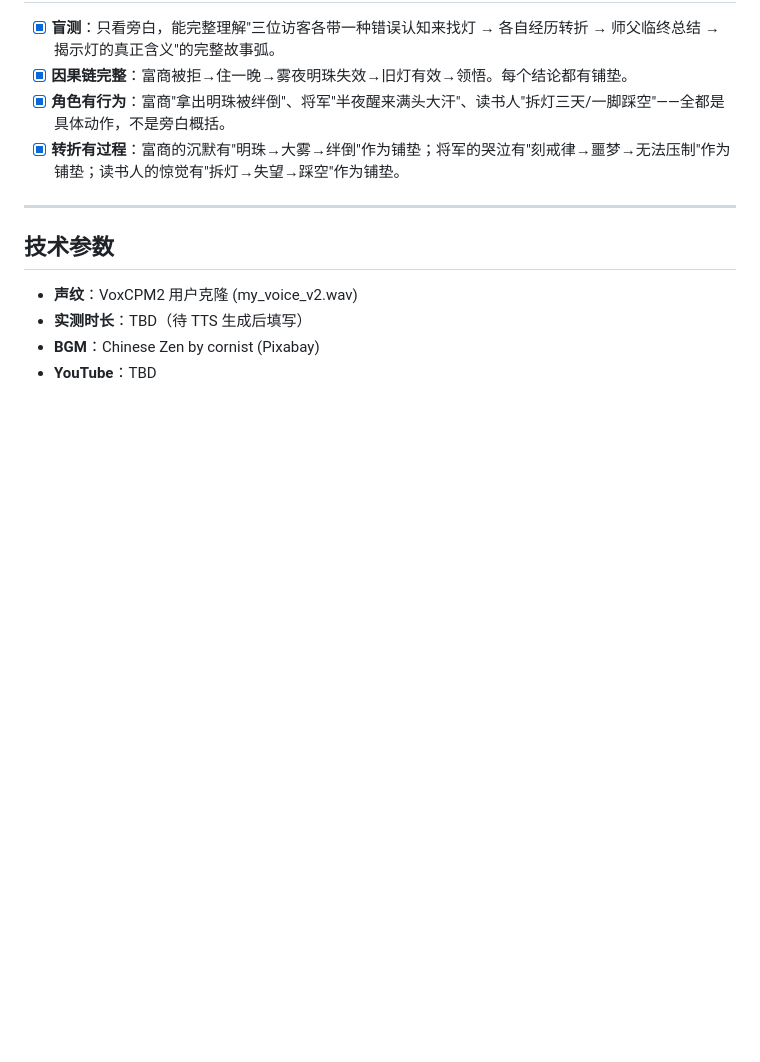
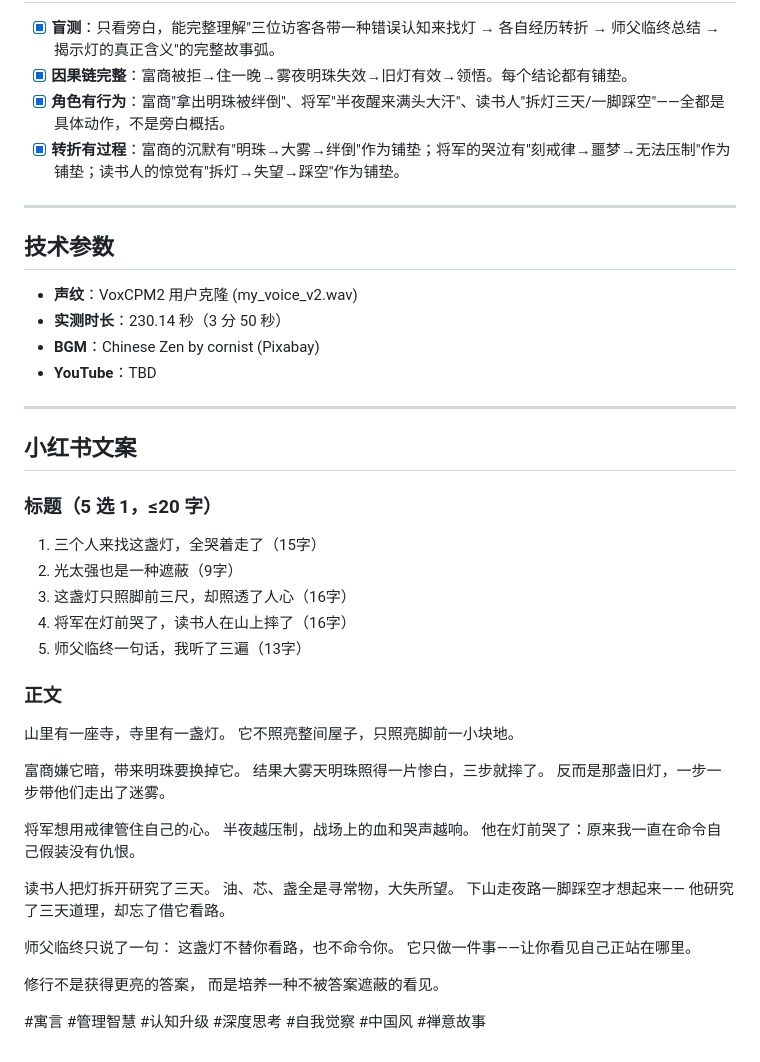
Before and after one commit to Lucas-Kay8/fableforge, a Markdown page: 20260516_lamp/视频脚本.md, the part around the change. Drawn GitHub-style; blank space fills up the shorter version.

Commit message:
docs: 增加小红书文案

```diff
--- a/20260516_lamp/视频脚本.md
+++ b/20260516_lamp/视频脚本.md
@@ -205,6 +205,45 @@
 
 ## 技术参数
 - **声纹**：VoxCPM2 用户克隆 (my_voice_v2.wav)
-- **实测时长**：TBD（待 TTS 生成后填写）
+- **实测时长**：230.14 秒（3 分 50 秒）
 - **BGM**：Chinese Zen by cornist (Pixabay)
 - **YouTube**：TBD
+
+---
+
+## 小红书文案
+
+### 标题（5 选 1，≤20 字）
+
+1. 三个人来找这盏灯，全哭着走了（15字）
+2. 光太强也是一种遮蔽（9字）
+3. 这盏灯只照脚前三尺，却照透了人心（16字）
+4. 将军在灯前哭了，读书人在山上摔了（16字）
+5. 师父临终一句话，我听了三遍（13字）
+
+### 正文
+
+山里有一座寺，寺里有一盏灯。
+它不照亮整间屋子，只照亮脚前一小块地。
+
+富商嫌它暗，带来明珠要换掉它。
+结果大雾天明珠照得一片惨白，三步就摔了。
+反而是那盏旧灯，一步一步带他们走出了迷雾。
+
+将军想用戒律管住自己的心。
+半夜越压制，战场上的血和哭声越响。
+他在灯前哭了：原来我一直在命令自己假装没有仇恨。
+
+读书人把灯拆开研究了三天。
+油、芯、盏全是寻常物，大失所望。
+下山走夜路一脚踩空才想起来——
+他研究了三天道理，却忘了借它看路。
+
+师父临终只说了一句：
+这盏灯不替你看路，也不命令你。
+它只做一件事——让你看见自己正站在哪里。
+
+修行不是获得更亮的答案，
+而是培养一种不被答案遮蔽的看见。
+
+#寓言 #管理智慧 #认知升级 #深度思考 #自我觉察 #中国风 #禅意故事
```
